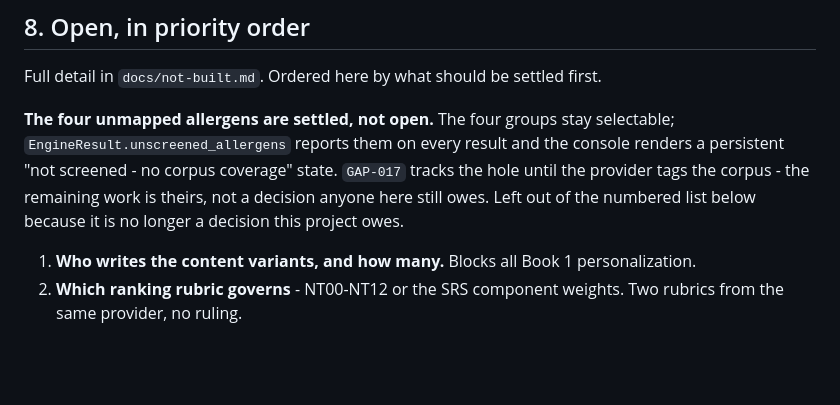
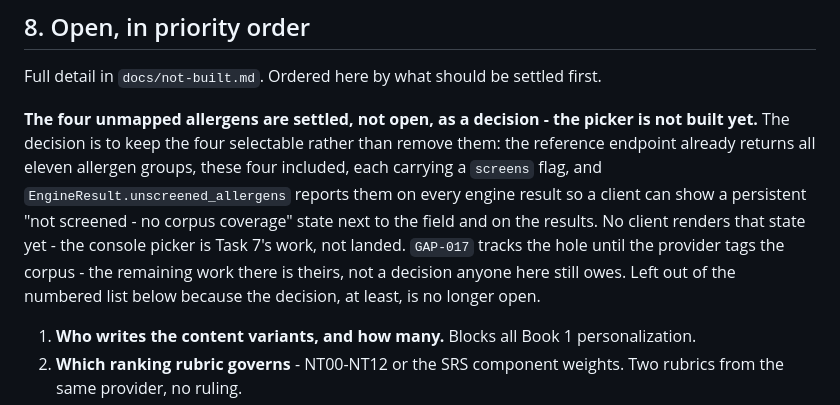
Before and after one commit to agrogamut/cookbook, a Markdown page: docs/handover-2026-08-18.md, the part around the change. Drawn GitHub-style; blank space fills up the shorter version.

Commit message:
Stop overstating shipped behaviour in the allergen handover note
The item claimed the console renders the unscreened-allergen state; only the
engine field and reference endpoint have landed, the picker is Task 7.

```diff
--- a/docs/handover-2026-08-18.md
+++ b/docs/handover-2026-08-18.md
@@ -261,12 +261,15 @@ Verification run before merging: `go build ./...`, `go vet ./...` and
 
 Full detail in `docs/not-built.md`. Ordered here by what should be settled first.
 
-**The four unmapped allergens are settled, not open.** The four groups stay selectable;
-`EngineResult.unscreened_allergens` reports them on every result and the console renders
-a persistent "not screened - no corpus coverage" state. `GAP-017` tracks the hole until
-the provider tags the corpus - the remaining work is theirs, not a decision anyone here
-still owes. Left out of the numbered list below because it is no longer a decision this
-project owes.
+**The four unmapped allergens are settled, not open, as a decision - the picker is not
+built yet.** The decision is to keep the four selectable rather than remove them: the
+reference endpoint already returns all eleven allergen groups, these four included, each
+carrying a `screens` flag, and `EngineResult.unscreened_allergens` reports them on every
+engine result so a client can show a persistent "not screened - no corpus coverage" state
+next to the field and on the results. No client renders that state yet - the console
+picker is Task 7's work, not landed. `GAP-017` tracks the hole until the provider tags
+the corpus - the remaining work there is theirs, not a decision anyone here still owes.
+Left out of the numbered list below because the decision, at least, is no longer open.
 
 1. **Who writes the content variants, and how many.** Blocks all Book 1 personalization.
 2. **Which ranking rubric governs** - NT00-NT12 or the SRS component weights. Two rubrics
```
